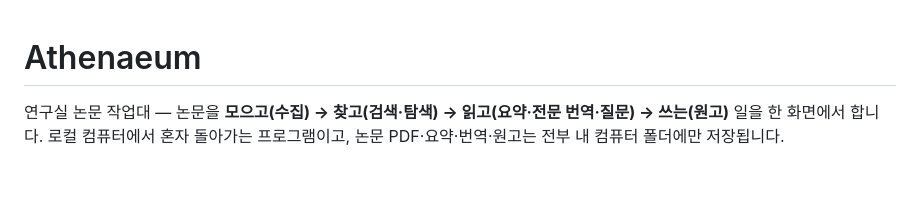
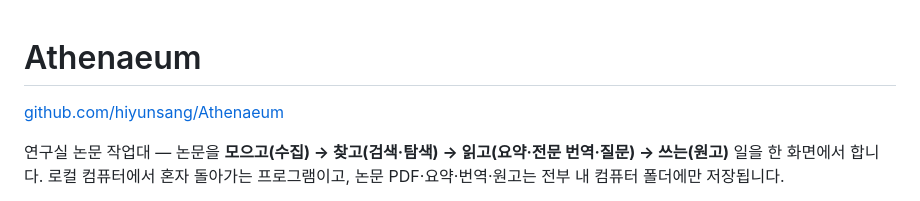
Before and after one commit to hiyunsang/Athenaeum, a Markdown page: README.md, the part around the change. Drawn GitHub-style; blank space fills up the shorter version.

Commit message:
README: 저장소 주소
Co-Authored-By: Claude Fable 5.1 <noreply@anthropic.com>

```diff
--- a/README.md
+++ b/README.md
@@ -1,4 +1,6 @@
 # Athenaeum
+
+[github.com/hiyunsang/Athenaeum](https://github.com/hiyunsang/Athenaeum)
 
 연구실 논문 작업대 — 논문을 **모으고(수집) → 찾고(검색·탐색) → 읽고(요약·전문 번역·질문) → 쓰는(원고)** 일을 한 화면에서 합니다.
 로컬 컴퓨터에서 혼자 돌아가는 프로그램이고, 논문 PDF·요약·번역·원고는 전부 내 컴퓨터 폴더에만 저장됩니다.
```
